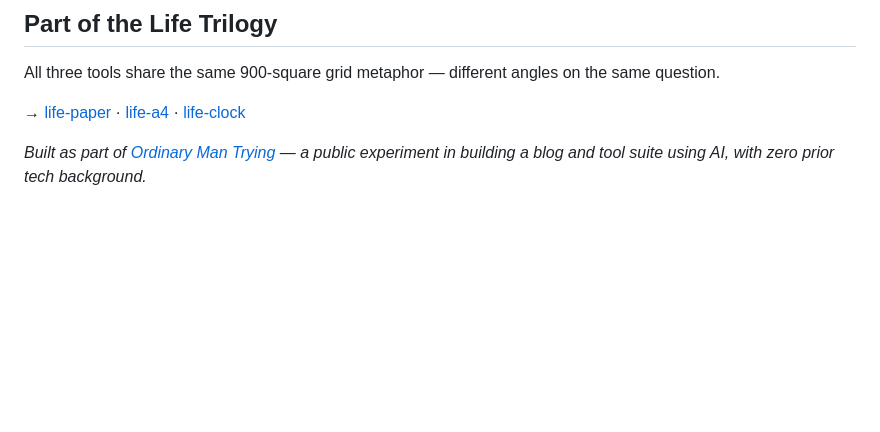
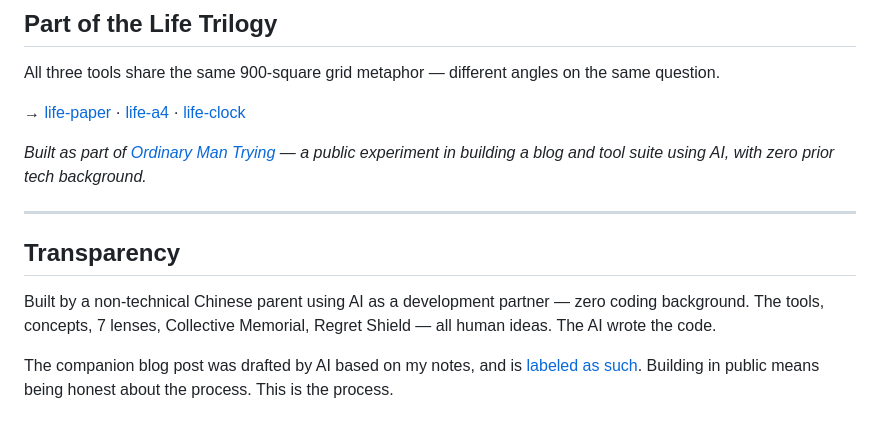
Before and after one commit to daligao/life-paper, a Markdown page: README.md, the part around the change. Rendered like a GitHub page; blank space fills up the shorter version.

Commit message:
Add transparency note: AI-assisted writing disclosed

```diff
--- a/README.md
+++ b/README.md
@@ -72,3 +72,11 @@ All three tools share the same 900-square grid metaphor — different angles on
 → [life-paper](https://ordinarymantrying.com/tools/life-paper/) · [life-a4](https://ordinarymantrying.com/tools/life-a4/) · [life-clock](https://ordinarymantrying.com/tools/life-clock/)
 
 *Built as part of [Ordinary Man Trying](https://ordinarymantrying.com/) — a public experiment in building a blog and tool suite using AI, with zero prior tech background.*
+
+---
+
+## Transparency
+
+Built by a non-technical Chinese parent using AI as a development partner — zero coding background. The tools, concepts, 7 lenses, Collective Memorial, Regret Shield — all human ideas. The AI wrote the code.
+
+The companion blog post was drafted by AI based on my notes, and is [labeled as such](https://ordinarymantrying.com/famous-lives-900-square-grid-life-visualization/). Building in public means being honest about the process. This is the process.
```
